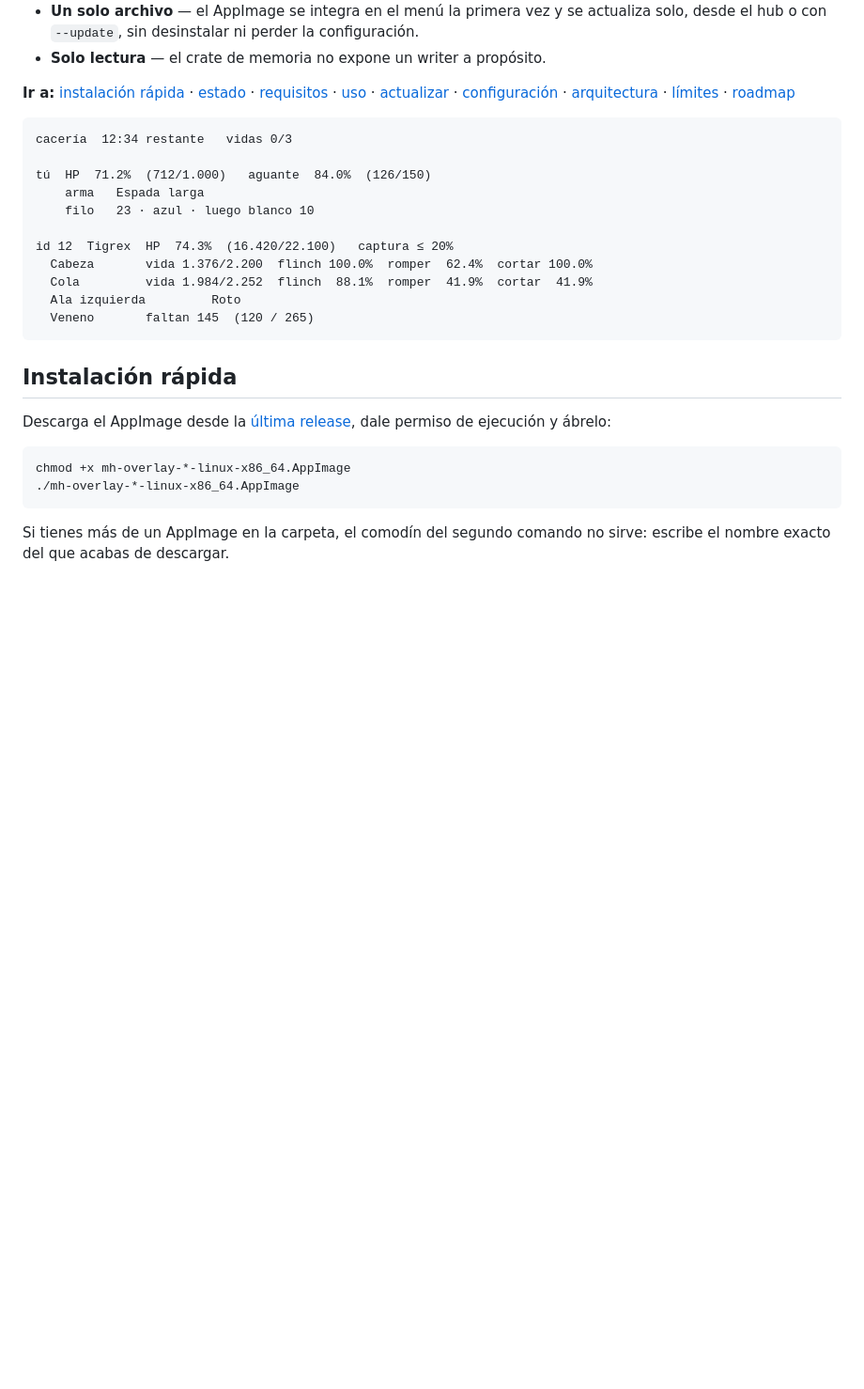
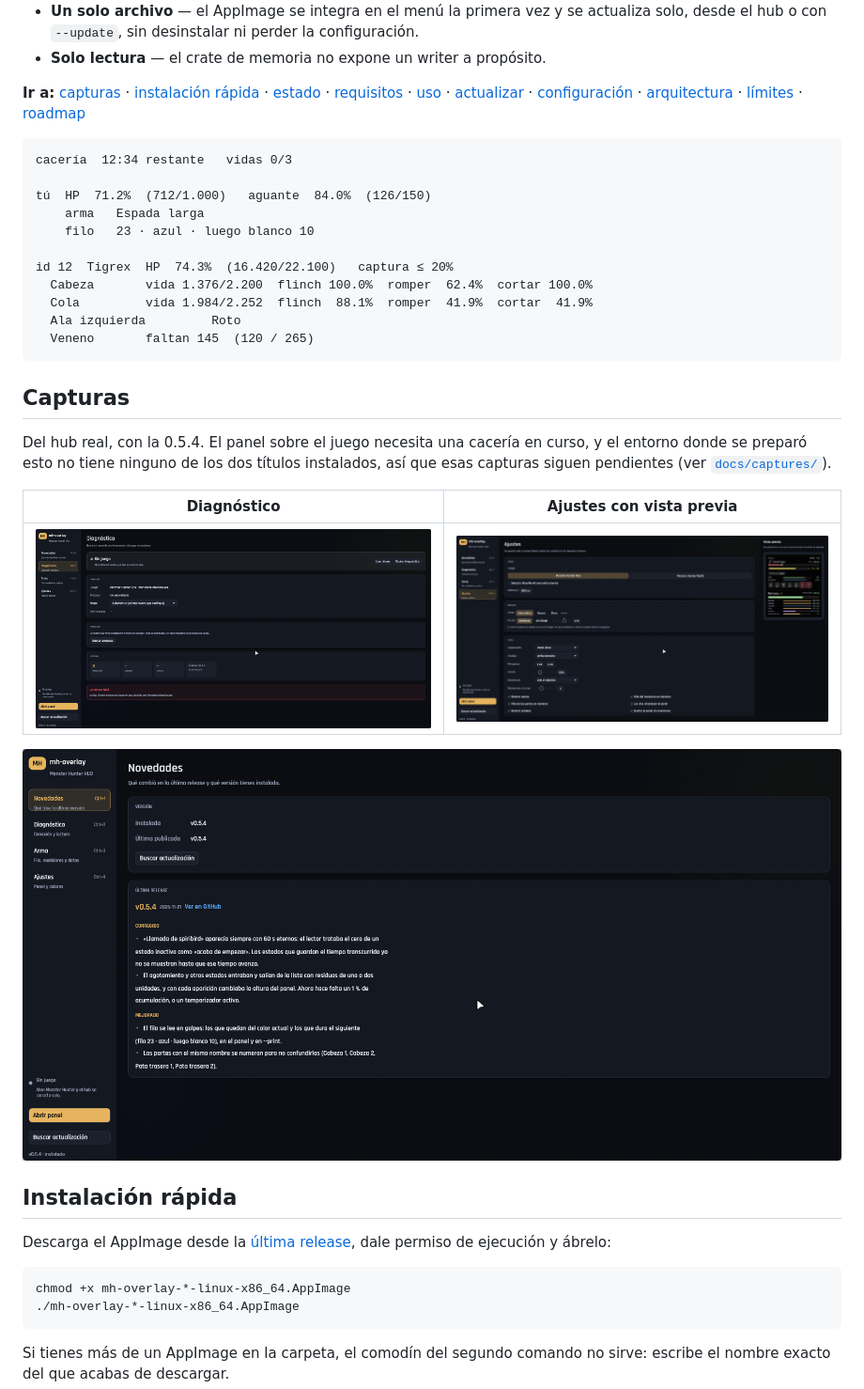
Before and after one commit to SyberFoxx/mh-overlay, a Markdown page: README.md, the part around the change. Shown at 94% size. Rendered like a GitHub page; pictures changed too: docs/captures/hub-ajustes.png (added), docs/captures/hub-diagnostico.png (added), docs/captures/hub-novedades.png (added); blank space fills up the shorter version.

````diff
--- a/README.md
+++ b/README.md
@@ -35,7 +35,7 @@ inyectar DLLs ni escribir un solo byte en el proceso. Es la alternativa a
   desde el hub o con `--update`, sin desinstalar ni perder la configuración.
 - **Solo lectura** — el crate de memoria no expone un writer a propósito.
 
-**Ir a:** [instalación rápida](#instalación-rápida) · [estado](#estado) · [requisitos](#requisitos) ·
+**Ir a:** [capturas](#capturas) · [instalación rápida](#instalación-rápida) · [estado](#estado) · [requisitos](#requisitos) ·
 [uso](#compilar-y-usar) · [actualizar](#actualizar) · [configuración](#configuración) ·
 [arquitectura](#arquitectura) · [límites](#límites-conocidos) · [roadmap](ROADMAP.md)
 
@@ -52,6 +52,18 @@ id 12  Tigrex  HP  74.3%  (16.420/22.100)   captura ≤ 20%
   Ala izquierda         Roto
   Veneno       faltan 145  (120 / 265)
 ```
+
+## Capturas
+
+Del hub real, con la 0.5.4. El panel sobre el juego necesita una cacería en curso, y el entorno
+donde se preparó esto no tiene ninguno de los dos títulos instalados, así que esas capturas
+siguen pendientes (ver [`docs/captures/`](docs/captures/)).
+
+| Diagnóstico | Ajustes con vista previa |
+| --- | --- |
+| ![Pestaña Diagnóstico: juego, proceso y mapa](docs/captures/hub-diagnostico.png) | ![Ajustes del hub con la vista previa del panel](docs/captures/hub-ajustes.png) |
+
+![Pestaña Novedades con las notas de la última release](docs/captures/hub-novedades.png)
 
 ## Instalación rápida
 
````
Also changed, not shown: docs/captures/README.md (+22 -29 lines), 2 other files.
